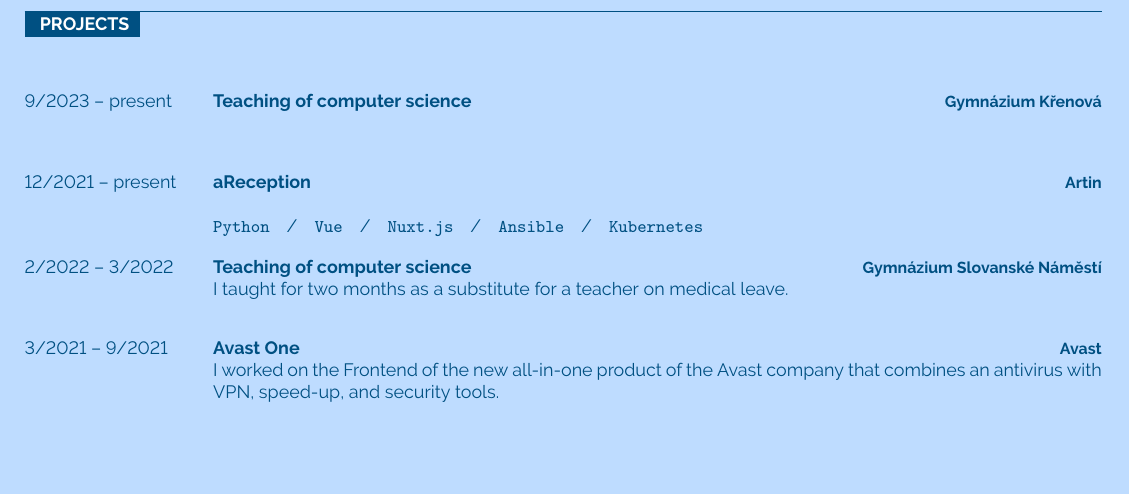
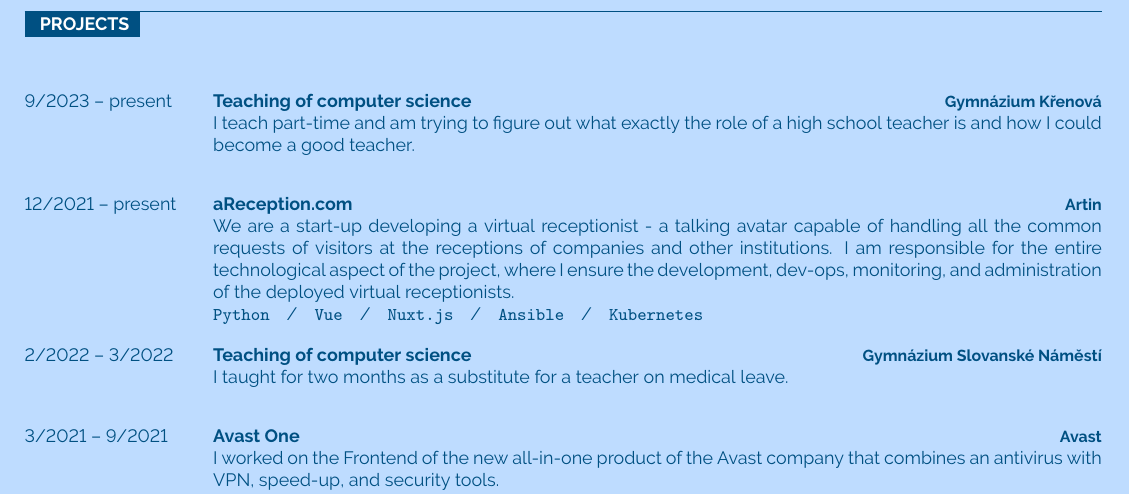
Before and after one commit to dominikbrno/cv, a LaTeX document (dominik.tex): part of page 2 of 2, cut so that both start at the same text, the shorter picture padded with empty space. Compiled offline with pdfLaTeX.

Commit message:
updated version

```diff
--- a/dominik.tex
+++ b/dominik.tex
@@ -610,14 +610,16 @@
 			{Teaching of computer science}
 			{Gymnázium Křenová}
 			{
+				I teach part-time and am trying to figure out what exactly the role of a high school teacher is and how I could become a good teacher.
 				\\
 			}
 
 		\entry
 			{12/2021 -- present}
-			{aReception}
+			{aReception.com}
 			{Artin}
 			{
+				We are a start-up developing a virtual receptionist - a talking avatar capable of handling all the common requests of visitors at the receptions of companies and other institutions. I am responsible for the entire technological aspect of the project, where I ensure the development, dev-ops, monitoring, and administration of the deployed virtual receptionists.
 				\\
 				\texttt{Python}\slashsep
 				\texttt{Vue}\slashsep
```
Also changed, not shown: dominik.pdf.
